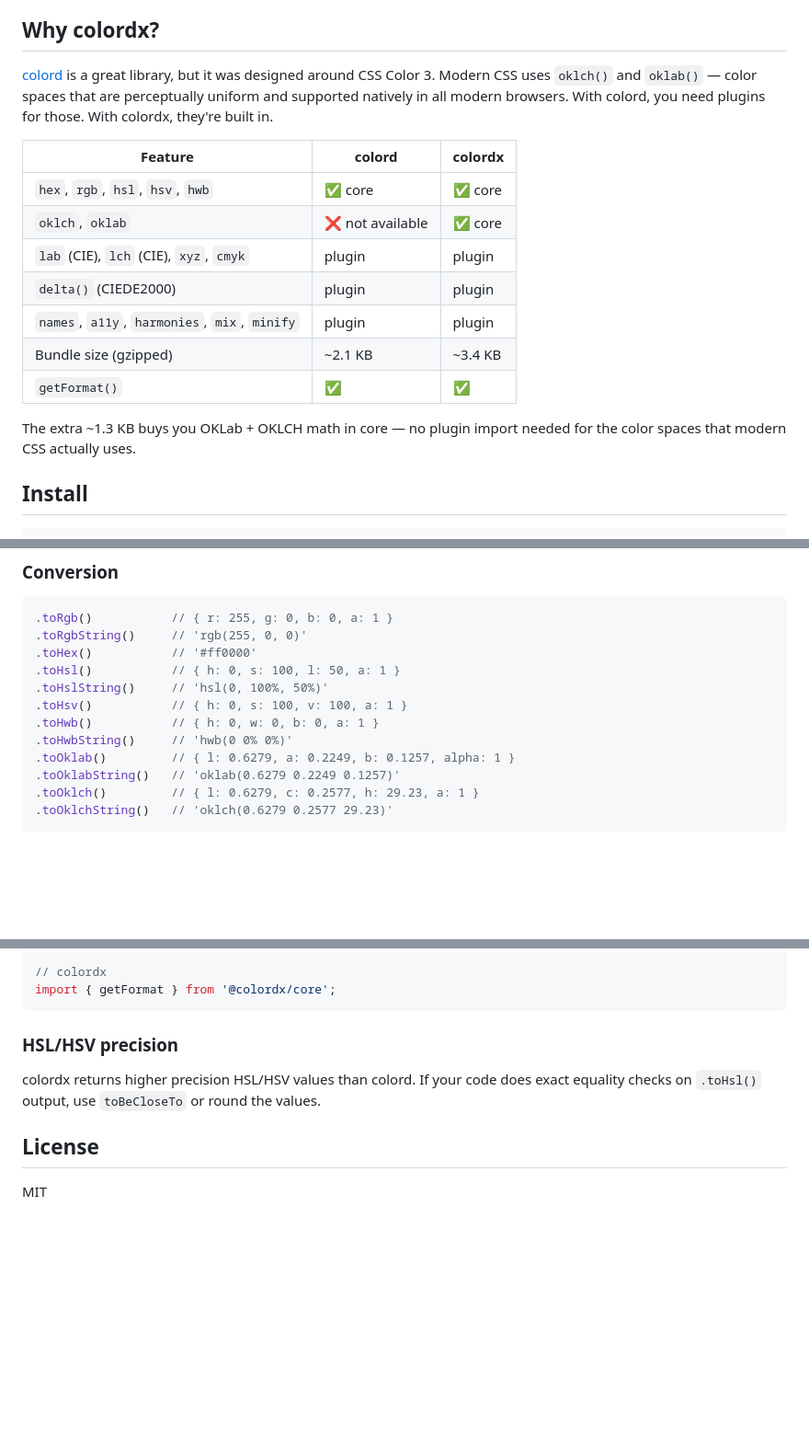
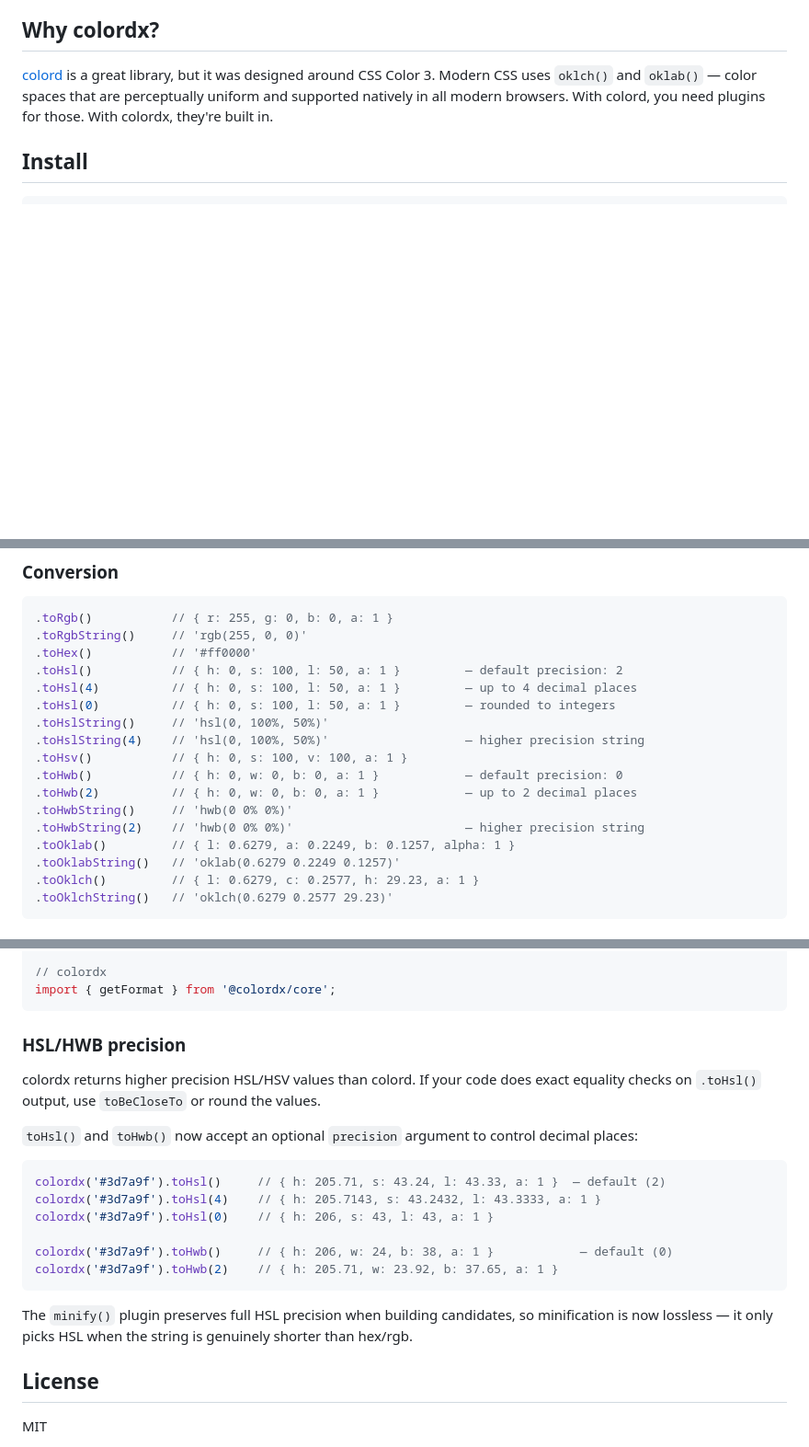
Before and after one commit to dkryaklin/colordx, a Markdown page: README.md, 3 parts joined by grey strips. Shown at 92% size. Rendered like a GitHub page; blank space fills up the shorter version.

Commit message:
docs: update README with precision API and fix release workflow

````diff
--- a/README.md
+++ b/README.md
@@ -7,18 +7,6 @@ A modern color manipulation library built for the CSS Color 4 era. Drop-in upgra
 ## Why colordx?
 
 [colord](https://github.com/omgovich/colord) is a great library, but it was designed around CSS Color 3. Modern CSS uses `oklch()` and `oklab()` — color spaces that are perceptually uniform and supported natively in all modern browsers. With colord, you need plugins for those. With colordx, they're built in.
-
-| Feature | colord | colordx |
-|---|---|---|
-| `hex`, `rgb`, `hsl`, `hsv`, `hwb` | ✅ core | ✅ core |
-| `oklch`, `oklab` | ❌ not available | ✅ core |
-| `lab` (CIE), `lch` (CIE), `xyz`, `cmyk` | plugin | plugin |
-| `delta()` (CIEDE2000) | plugin | plugin |
-| `names`, `a11y`, `harmonies`, `mix`, `minify` | plugin | plugin |
-| Bundle size (gzipped) | ~2.1 KB | ~3.4 KB |
-| `getFormat()` | ✅ | ✅ |
-
-The extra ~1.3 KB buys you OKLab + OKLCH math in core — no plugin import needed for the color spaces that modern CSS actually uses.
 
 ## Install
 
@@ -68,11 +56,16 @@ colordx({ l: 0.6279, c: 0.2577, h: 29.23, a: 1 })       // OKLch
 .toRgb()           // { r: 255, g: 0, b: 0, a: 1 }
 .toRgbString()     // 'rgb(255, 0, 0)'
 .toHex()           // '#ff0000'
-.toHsl()           // { h: 0, s: 100, l: 50, a: 1 }
+.toHsl()           // { h: 0, s: 100, l: 50, a: 1 }         — default precision: 2
+.toHsl(4)          // { h: 0, s: 100, l: 50, a: 1 }         — up to 4 decimal places
+.toHsl(0)          // { h: 0, s: 100, l: 50, a: 1 }         — rounded to integers
 .toHslString()     // 'hsl(0, 100%, 50%)'
+.toHslString(4)    // 'hsl(0, 100%, 50%)'                   — higher precision string
 .toHsv()           // { h: 0, s: 100, v: 100, a: 1 }
-.toHwb()           // { h: 0, w: 0, b: 0, a: 1 }
+.toHwb()           // { h: 0, w: 0, b: 0, a: 1 }            — default precision: 0
+.toHwb(2)          // { h: 0, w: 0, b: 0, a: 1 }            — up to 2 decimal places
 .toHwbString()     // 'hwb(0 0% 0%)'
+.toHwbString(2)    // 'hwb(0 0% 0%)'                        — higher precision string
 .toOklab()         // { l: 0.6279, a: 0.2249, b: 0.1257, alpha: 1 }
 .toOklabString()   // 'oklab(0.6279 0.2249 0.1257)'
 .toOklch()         // { l: 0.6279, c: 0.2577, h: 29.23, a: 1 }
@@ -234,9 +227,22 @@ import { getFormat } from 'colord';
 import { getFormat } from '@colordx/core';
 ```
 
-### HSL/HSV precision
+### HSL/HWB precision
 
 colordx returns higher precision HSL/HSV values than colord. If your code does exact equality checks on `.toHsl()` output, use `toBeCloseTo` or round the values.
+
+`toHsl()` and `toHwb()` now accept an optional `precision` argument to control decimal places:
+
+```ts
+colordx('#3d7a9f').toHsl()     // { h: 205.71, s: 43.24, l: 43.33, a: 1 }  — default (2)
+colordx('#3d7a9f').toHsl(4)    // { h: 205.7143, s: 43.2432, l: 43.3333, a: 1 }
+colordx('#3d7a9f').toHsl(0)    // { h: 206, s: 43, l: 43, a: 1 }
+
+colordx('#3d7a9f').toHwb()     // { h: 206, w: 24, b: 38, a: 1 }            — default (0)
+colordx('#3d7a9f').toHwb(2)    // { h: 205.71, w: 23.92, b: 37.65, a: 1 }
+```
+
+The `minify()` plugin preserves full HSL precision when building candidates, so minification is now lossless — it only picks HSL when the string is genuinely shorter than hex/rgb.
 
 ## License
 
````
